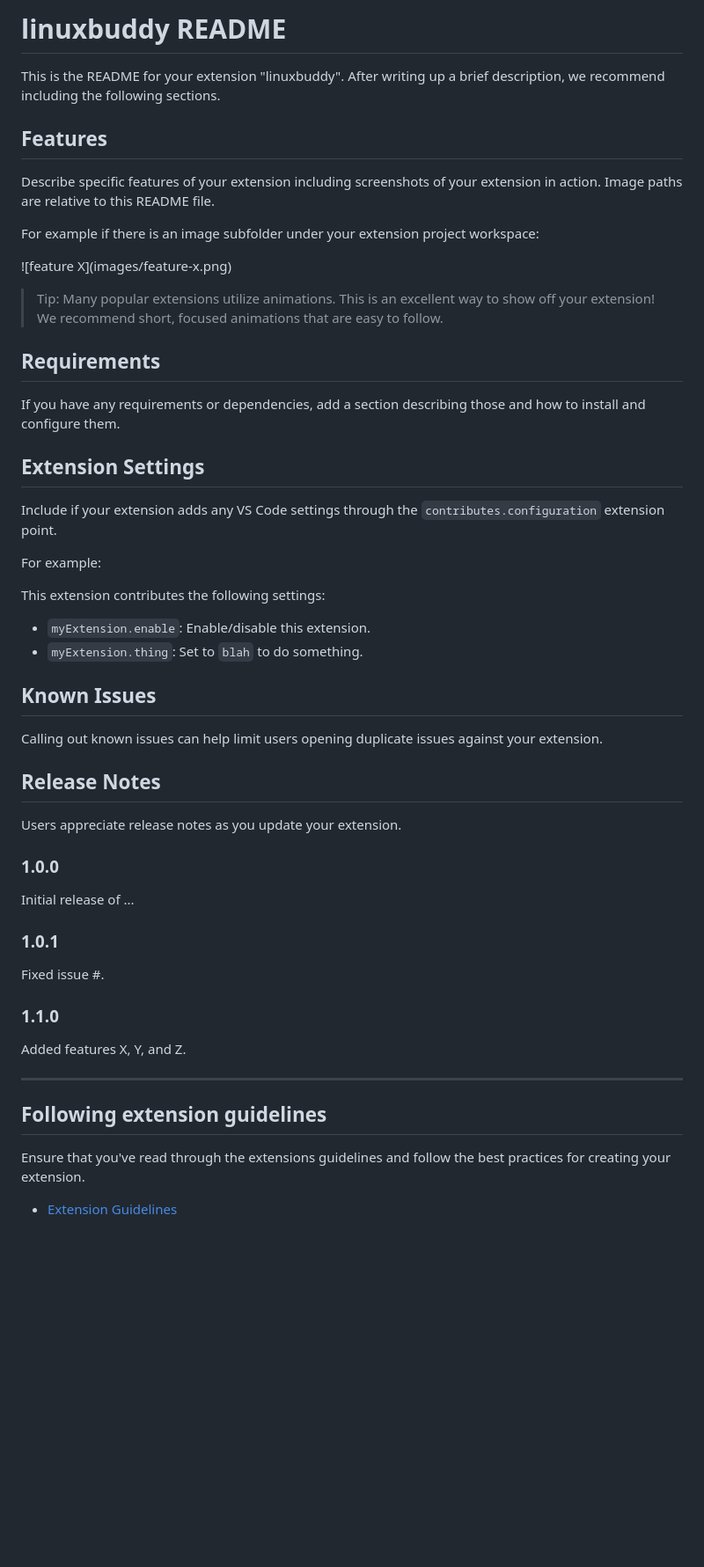
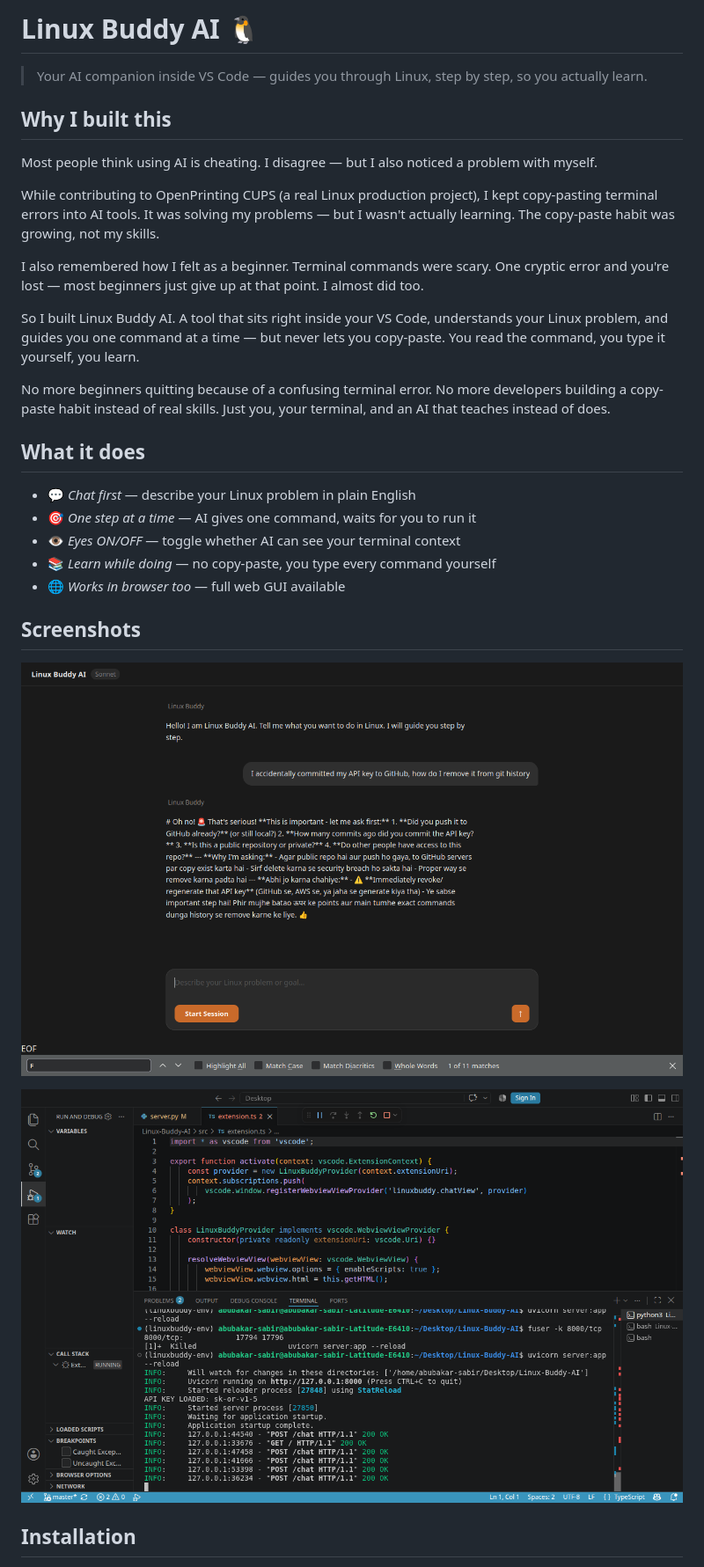
Before and after one commit to abubakarsabir924-cell/Linux-Buddy-AI, a Markdown page: README.md, the part around one of its changes. Shown at 88% size. Drawn GitHub-style; pictures changed too: screenshots/extension.png (added), screenshots/gui.png (added); blank space fills up the shorter version.

Commit message:
feat: add README, screenshots, VS Code extension v1.0

```diff
--- a/README.md
+++ b/README.md
@@ -1,57 +1,41 @@
-# linuxbuddy README
+# Linux Buddy AI 🐧
 
-This is the README for your extension "linuxbuddy". After writing up a brief description, we recommend including the following sections.
+> Your AI companion inside VS Code — guides you through Linux, step by step, so you actually learn.
 
-## Features
+## Why I built this
 
-Describe specific features of your extension including screenshots of your extension in action. Image paths are relative to this README file.
+Most people think using AI is cheating. I disagree — but I also noticed a problem with myself.
 
-For example if there is an image subfolder under your extension project workspace:
+While contributing to OpenPrinting CUPS (a real Linux production project), I kept copy-pasting terminal errors into AI tools. It was solving my problems — but I wasn't actually learning. The copy-paste habit was growing, not my skills.
 
-\!\[feature X\]\(images/feature-x.png\)
+I also remembered how I felt as a beginner. Terminal commands were scary. One cryptic error and you're lost — most beginners just give up at that point. I almost did too.
 
-> Tip: Many popular extensions utilize animations. This is an excellent way to show off your extension! We recommend short, focused animations that are easy to follow.
+So I built Linux Buddy AI. A tool that sits right inside your VS Code, understands your Linux problem, and guides you one command at a time — but never lets you copy-paste. You read the command, you type it yourself, you learn.
 
-## Requirements
+No more beginners quitting because of a confusing terminal error.
+No more developers building a copy-paste habit instead of real skills.
+Just you, your terminal, and an AI that teaches instead of does.
 
-If you have any requirements or dependencies, add a section describing those and how to install and configure them.
+## What it does
 
-## Extension Settings
+- 💬 *Chat first* — describe your Linux problem in plain English
+- 🎯 *One step at a time* — AI gives one command, waits for you to run it
+- 👁️ *Eyes ON/OFF* — toggle whether AI can see your terminal context
+- 📚 *Learn while doing* — no copy-paste, you type every command yourself
+- 🌐 *Works in browser too* — full web GUI available
 
-Include if your extension adds any VS Code settings through the `contributes.configuration` extension point.
+## Screenshots
 
-For example:
 
-This extension contributes the following settings:
 
-* `myExtension.enable`: Enable/disable this extension.
-* `myExtension.thing`: Set to `blah` to do something.
+![Browser GUI](screenshots/gui.png)
 
-## Known Issues
 
-Calling out known issues can help limit users opening duplicate issues against your extension.
 
-## Release Notes
 
-Users appreciate release notes as you update your extension.
+![VS Code Extension](screenshots/extension.png)
 
-### 1.0.0
 
-Initial release of ...
 
-### 1.0.1
+## Installation
 
-Fixed issue #.
-
-### 1.1.0
-
-Added features X, Y, and Z.
-
----
-
-## Following extension guidelines
-
-Ensure that you've read through the extensions guidelines and follow the best practices for creating your extension.
-
-* [Extension Guidelines](https://code.visualstudio.com/api/references/extension-guidelines)
-
```
Also changed, not shown: other parts of README.md (+24 -14 lines), image.png (added), screenshots/cli.png (added), 2 other files.
